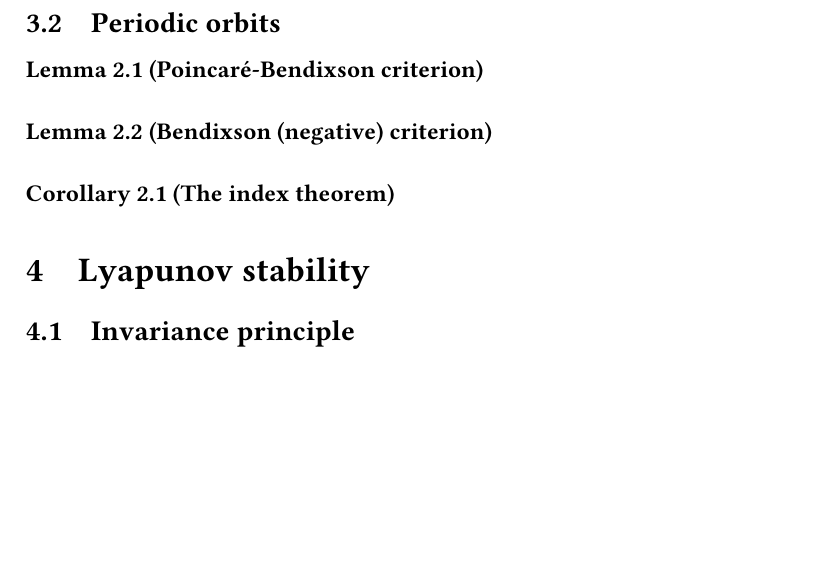
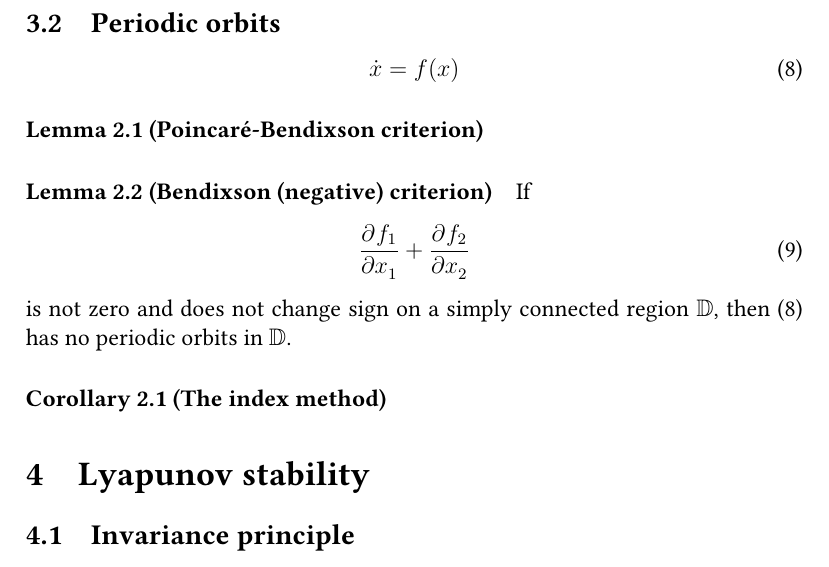
Before and after one commit to erikliland/TTK4150-Summary, a LaTeX document (TTK4150-Summary.tex, which reads sec-phaseplane.tex): part of page 4 of 7, cut so that both start at the same text, the shorter picture padded with empty space. Compiled offline with pdfLaTeX.

Commit message:
Add Bendixson criterion

```diff
--- a/sec-phaseplane.tex
+++ b/sec-phaseplane.tex
@@ -19,9 +19,17 @@ Linearise and find eigenvalues at each equilibrium:
 \end{itemize}
 
 \subsection{Periodic orbits}
+\begin{equation}\label{eq:autonomous}
+	\dot{x} = f(x)
+\end{equation}
 
 \paragraph{Lemma 2.1 (Poincaré-Bendixson criterion)}
 
 \paragraph{Lemma 2.2 (Bendixson (negative) criterion)}
+If
+\begin{equation}
+	\pd{f_1}{x_1} + \pd{f_2}{x_2}
+\end{equation}
+is not zero and does not change sign on a simply connected region $\mathbb{D}$, then \eqref{eq:autonomous} has no periodic orbits in $\mathbb{D}$.
 
-\paragraph{Corollary 2.1 (The index theorem)}
+\paragraph{Corollary 2.1 (The index method)}
```
